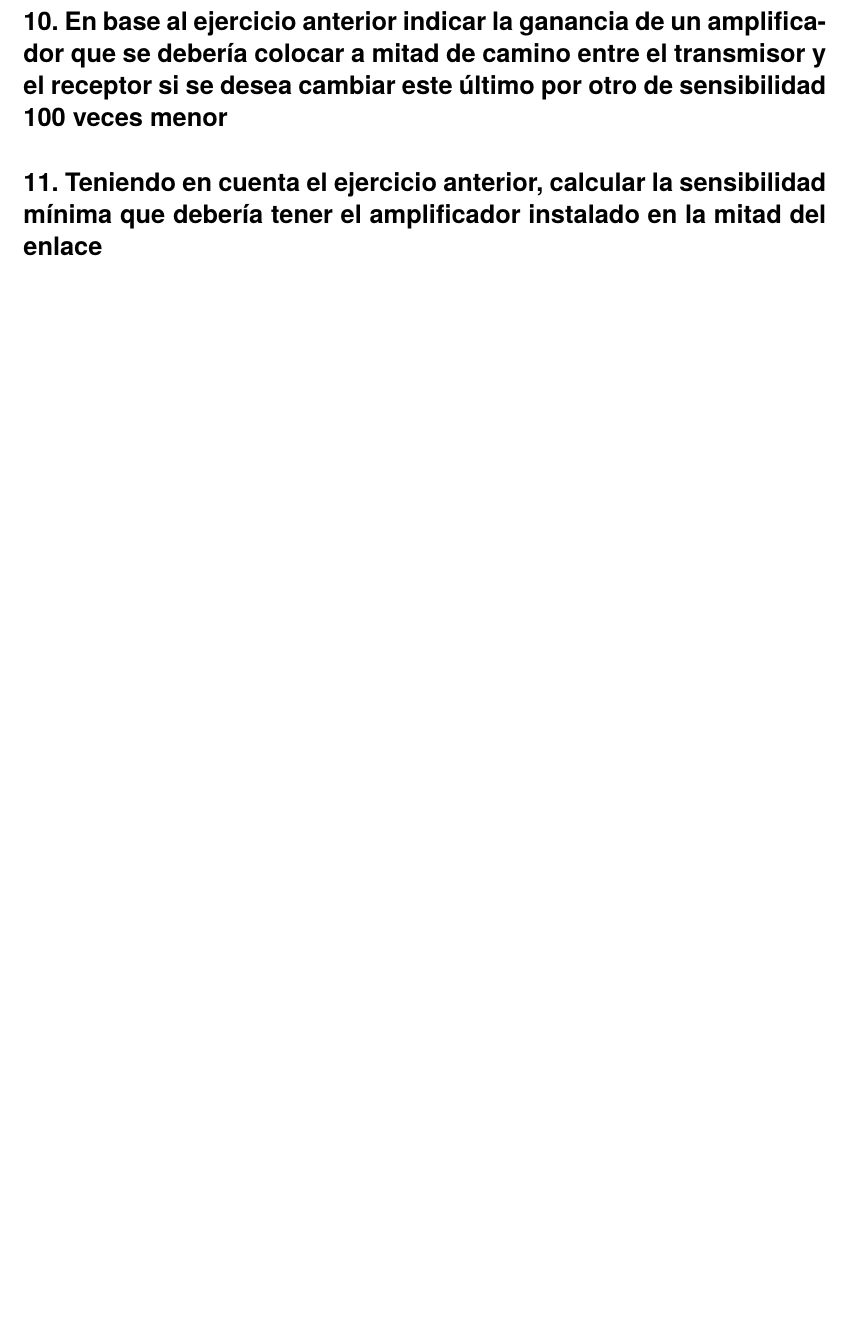
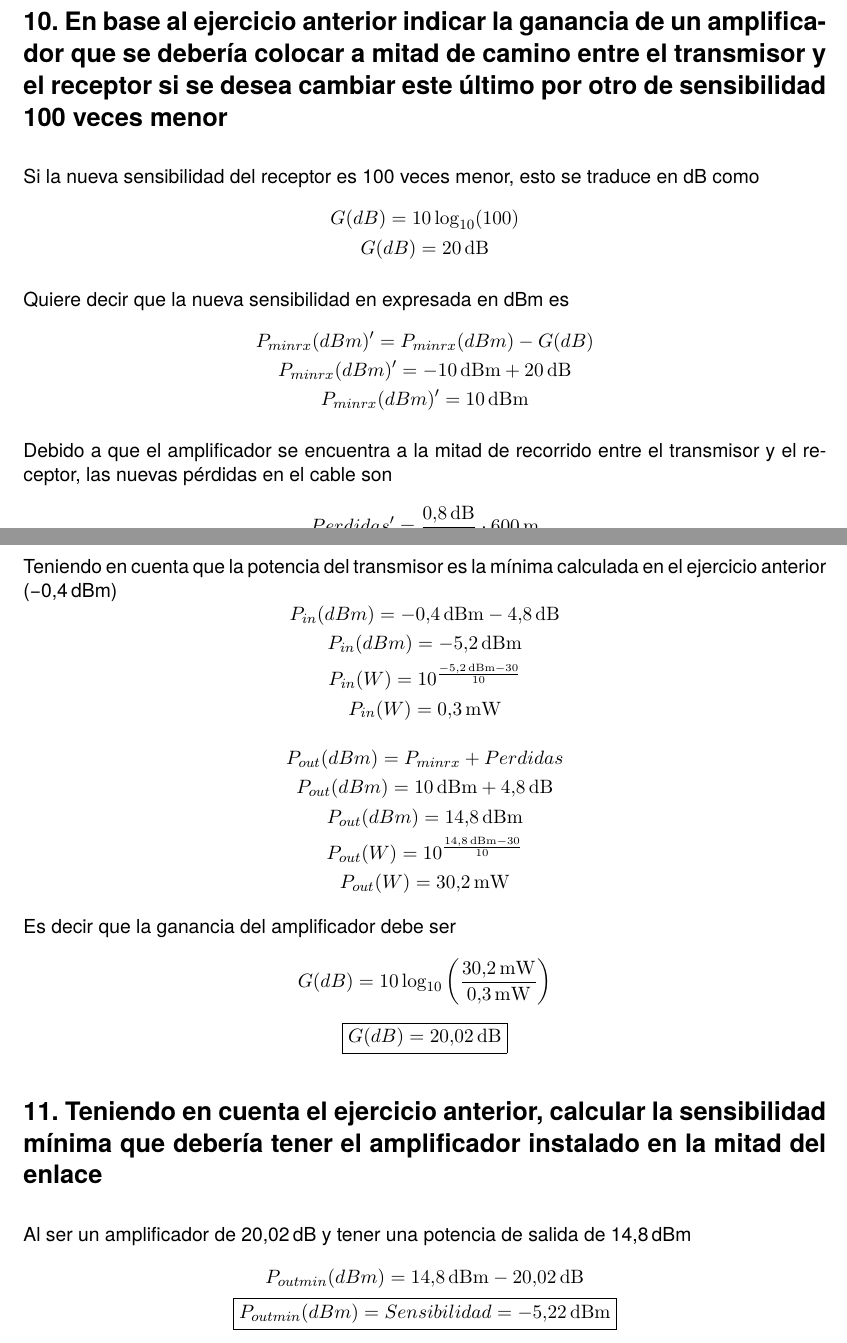
Before and after one commit to hernansilva02/tp2_sist_de_com, a LaTeX document (informe_tp2.tex): part of page 8 of 8 before the commit and two parts of pages 7 and 8 of 9 after it, the two joined at a grey line, cut so that both start at the same text, the shorter picture padded with empty space. Compiled offline with XeLaTeX.

Commit message:
TP hecho hasta el punto 11

```diff
--- a/informe_tp2.tex
+++ b/informe_tp2.tex
@@ -392,10 +392,74 @@ La potencia mínima del receptor está dada por su sensibilidad
 \section*{10. En base al ejercicio anterior indicar la ganancia de un amplificador que se
 debería colocar a mitad de camino entre el transmisor y el receptor si se desea
 cambiar este último por otro de sensibilidad 100 veces menor}
+Si la nueva sensibilidad del receptor es 100 veces menor, esto se traduce en dB como
+\[
+    \begin{gathered}
+        G(dB) = 10\log_{10} (100) \\
+        G(dB) = \SI{20}{\decibel}
+    \end{gathered}
+\]
+
+Quiere decir que la nueva sensibilidad en expresada en dBm es
+\[
+    \begin{gathered}
+        P_{minrx}(dBm)' = P_{minrx}(dBm) - G(dB) \\
+        P_{minrx}(dBm)' = \SI{-10}{\dBm} + \SI{20}{\decibel} \\
+        P_{minrx}(dBm)' = \SI{10}{\dBm}
+    \end{gathered}
+\]
+
+Debido a que el amplificador se encuentra a la mitad de recorrido entre el transmisor y el
+receptor, las nuevas pérdidas en el cable son
+\[
+    \begin{gathered}
+        Perdidas' = \frac{\SI{0{,}8}{\decibel}}{\SI{100}{\metre}} \cdot
+        \SI{600}{\metre}\\[2mm]
+        Perdidas' = \SI{-4{,}8}{\decibel}
+    \end{gathered}
+\]
+
+Teniendo en cuenta que la potencia del transmisor es la mínima calculada en el ejercicio
+anterior (\SI{-0{,}4}{\dBm})
+\[
+    \begin{gathered}
+        P_{in}(dBm) = \SI{-0{,}4}{\dBm} - \SI{4{,}8}{\decibel} \\
+        P_{in}(dBm) = \SI{-5{,}2}{\dBm} \\
+        P_{in}(W) = 10^{\frac{\SI{-5{,}2}{\dBm} - 30}{10}} \\
+        P_{in}(W) = \SI{0{,}3}{\milli\watt}
+    \end{gathered}
+\]
+
+\[
+    \begin{gathered}
+        P_{out}(dBm) = P_{minrx} + Perdidas \\
+        P_{out}(dBm) = \SI{10}{\dBm} + \SI{4{,}8}{\decibel}  \\
+        P_{out}(dBm) = \SI{14{,}8}{\dBm} \\
+        P_{out}(W) = 10^{\frac{\SI{14{,}8}{\dBm} - 30}{10}} \\
+        P_{out}(W) = \SI{30{,}2}{\milli\watt}
+    \end{gathered}
+\]
+
+Es decir que la ganancia del amplificador debe ser
+\[
+    \begin{gathered}
+        G(dB) = 10\log_{10}
+        \left(\frac{\SI{30{,}2}{\milli\watt}}{\SI{0{,}3}{\milli\watt}}\right) \\[2mm]
+        \boxed{G(dB) = \SI{20{,}02}{\decibel}}
+    \end{gathered}
+\]
 
 %====================================
 \section*{11. Teniendo en cuenta el ejercicio anterior, calcular la sensibilidad mínima que
 debería tener el amplificador instalado en la mitad del enlace}
+Al ser un amplificador de \SI{20{,}02}{\decibel} y tener una potencia de salida de
+\SI{14{,}8}{\dBm}
+\[
+    \begin{gathered}
+        P_{outmin}(dBm) = \SI{14{,}8}{\dBm} - \SI{20{,}02}{\decibel}\\
+        \boxed{P_{outmin}(dBm) = Sensibilidad = \SI{-5{,}22}{\dBm}}
+    \end{gathered}
+\]
 
 %====================================
 \section*{12. Se vinculan a través de un cable de FO ADSS monomodo dos estaciones
```
Also changed, not shown: informe_tp2.pdf, informe_tp2.tex (2 more changed lines), 4 other files.
